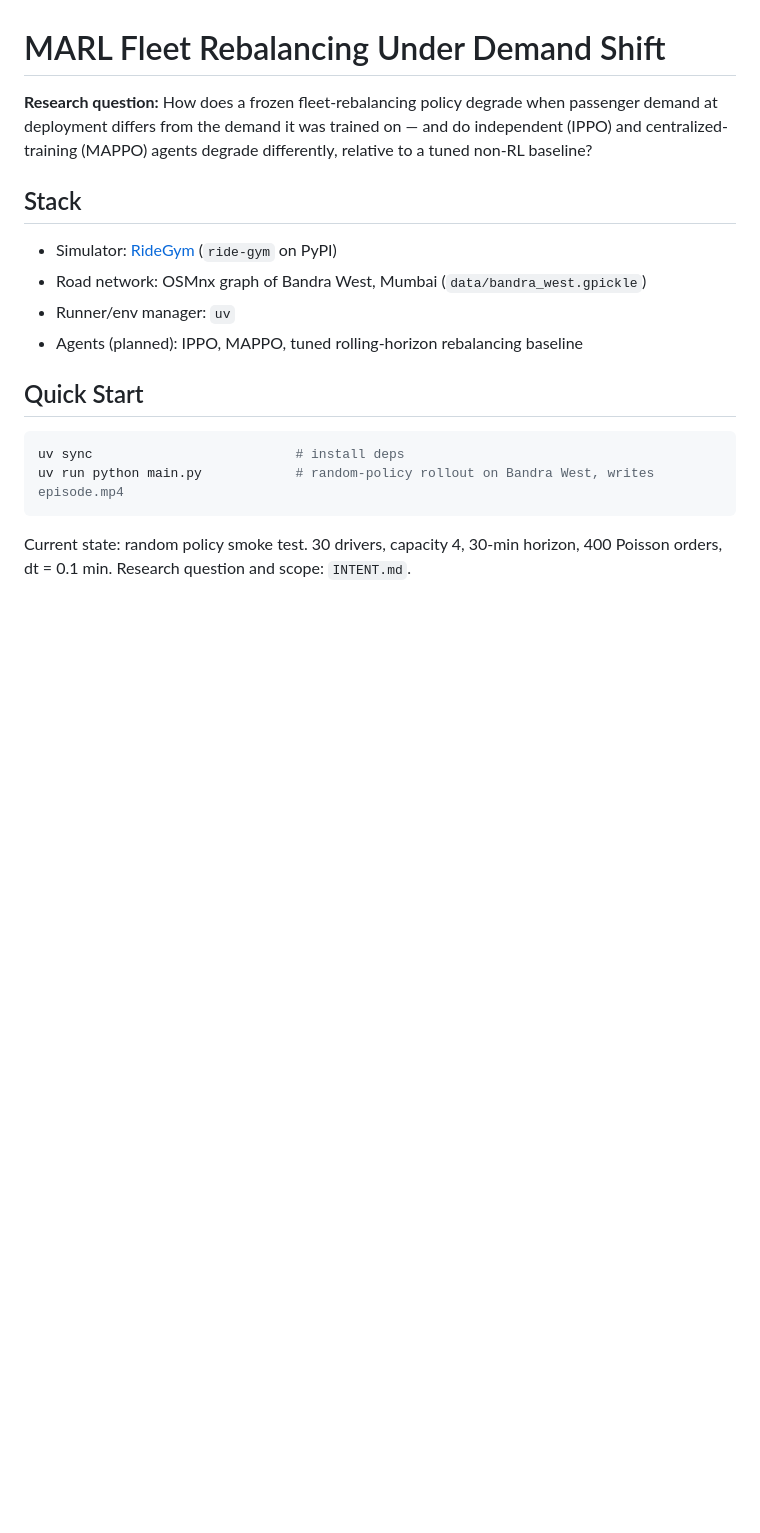
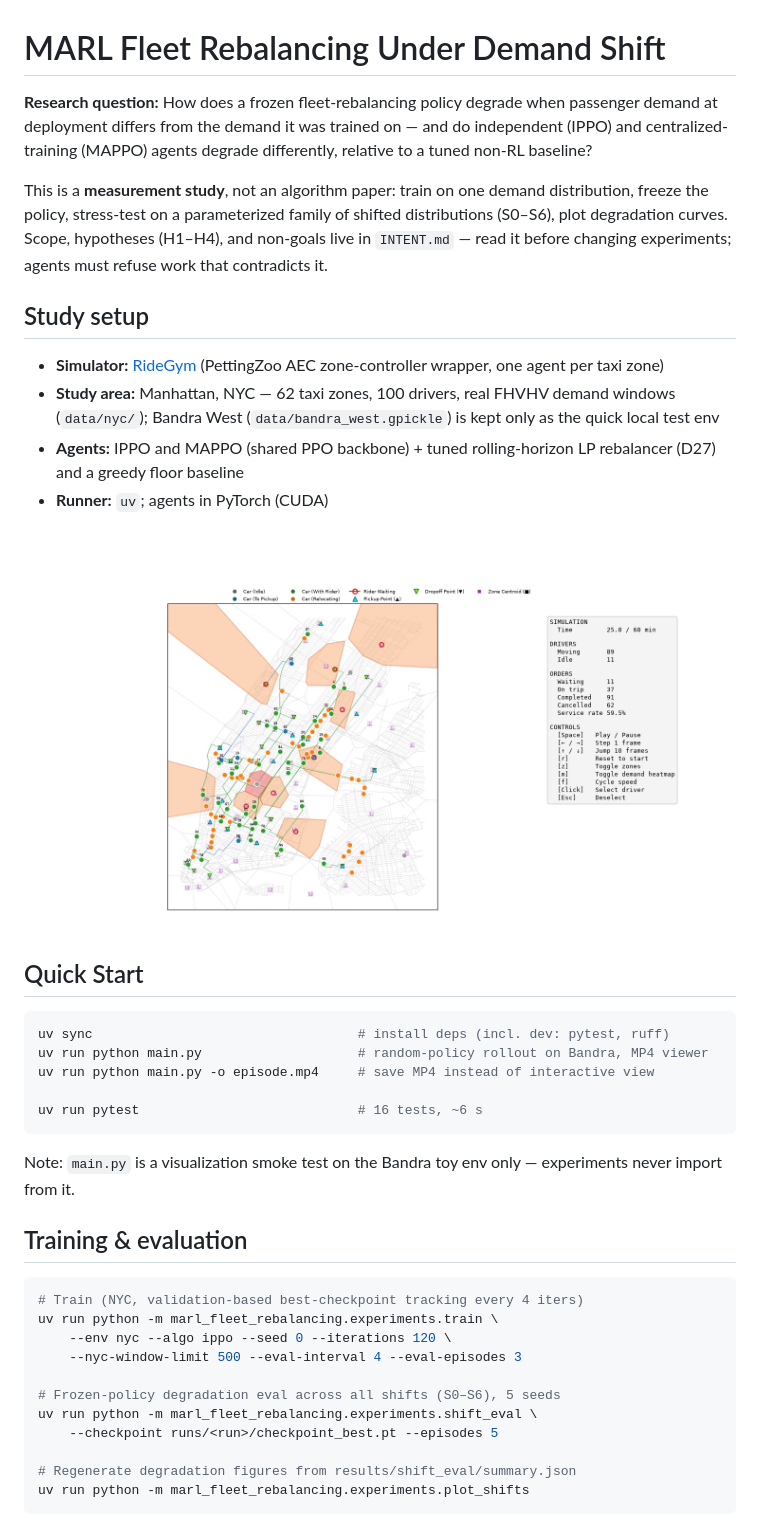
Before and after one commit to sharifmdathar/marl-fleet-rebalancing, a Markdown page: README.md, the part around one of its changes. Drawn GitHub-style; pictures changed too: results/figures/simulation_snapshot.png (added); blank space fills up the shorter version.

Commit message:
feat(vis): add sub-frame trajectory interpolation and embed simulation snapshot in README
Signed-off-by: sharifmdathar <116189751+sharifmdathar@users.noreply.github.com>

````diff
--- a/README.md
+++ b/README.md
@@ -5,19 +5,53 @@ passenger demand at deployment differs from the demand it was trained on — and
 independent (IPPO) and centralized-training (MAPPO) agents degrade differently,
 relative to a tuned non-RL baseline?
 
-## Stack
+This is a **measurement study**, not an algorithm paper: train on one demand
+distribution, freeze the policy, stress-test on a parameterized family of
+shifted distributions (S0–S6), plot degradation curves. Scope, hypotheses
+(H1–H4), and non-goals live in `INTENT.md` — read it before changing
+experiments; agents must refuse work that contradicts it.
 
-- Simulator: [RideGym](https://github.com/RS2002/RideGym) (`ride-gym` on PyPI)
-- Road network: OSMnx graph of Bandra West, Mumbai (`data/bandra_west.gpickle`)
-- Runner/env manager: `uv`
-- Agents (planned): IPPO, MAPPO, tuned rolling-horizon rebalancing baseline
+## Study setup
+
+- **Simulator:** [RideGym](https://github.com/RS2002/RideGym) (PettingZoo AEC
+  zone-controller wrapper, one agent per taxi zone)
+- **Study area:** Manhattan, NYC — 62 taxi zones, 100 drivers, real FHVHV
+  demand windows (`data/nyc/`); Bandra West (`data/bandra_west.gpickle`) is
+  kept only as the quick local test env
+- **Agents:** IPPO and MAPPO (shared PPO backbone) + tuned rolling-horizon LP
+  rebalancer (D27) and a greedy floor baseline
+- **Runner:** `uv`; agents in PyTorch (CUDA)
+
+<p align="center">
+  <img src="results/figures/simulation_snapshot.png" alt="MARL Fleet Simulation & Heatmap Overlay" width="90%">
+</p>
 
 ## Quick Start
 
 ```bash
-uv sync                          # install deps
-uv run python main.py            # random-policy rollout on Bandra West, writes episode.mp4
+uv sync                                  # install deps (incl. dev: pytest, ruff)
+uv run python main.py                    # random-policy rollout on Bandra, MP4 viewer
+uv run python main.py -o episode.mp4     # save MP4 instead of interactive view
+
+uv run pytest                            # 16 tests, ~6 s
 ```
 
-Current state: random policy smoke test. 30 drivers, capacity 4, 30-min horizon,
-400 Poisson orders, dt = 0.1 min. Research question and scope: `INTENT.md`.
+Note: `main.py` is a visualization smoke test on the Bandra toy env only —
+experiments never import from it.
+
+## Training & evaluation
+
+```bash
+# Train (NYC, validation-based best-checkpoint tracking every 4 iters)
+uv run python -m marl_fleet_rebalancing.experiments.train \
+    --env nyc --algo ippo --seed 0 --iterations 120 \
+    --nyc-window-limit 500 --eval-interval 4 --eval-episodes 3
+
+# Frozen-policy degradation eval across all shifts (S0–S6), 5 seeds
+uv run python -m marl_fleet_rebalancing.experiments.shift_eval \
+    --checkpoint runs/<run>/checkpoint_best.pt --episodes 5
+
+# Regenerate degradation figures from results/shift_eval/summary.json
+uv run python -m marl_fleet_rebalancing.experiments.plot_shifts
+```
+
````
Also changed, not shown: other parts of README.md (+49 -0 lines), 1 other file.
